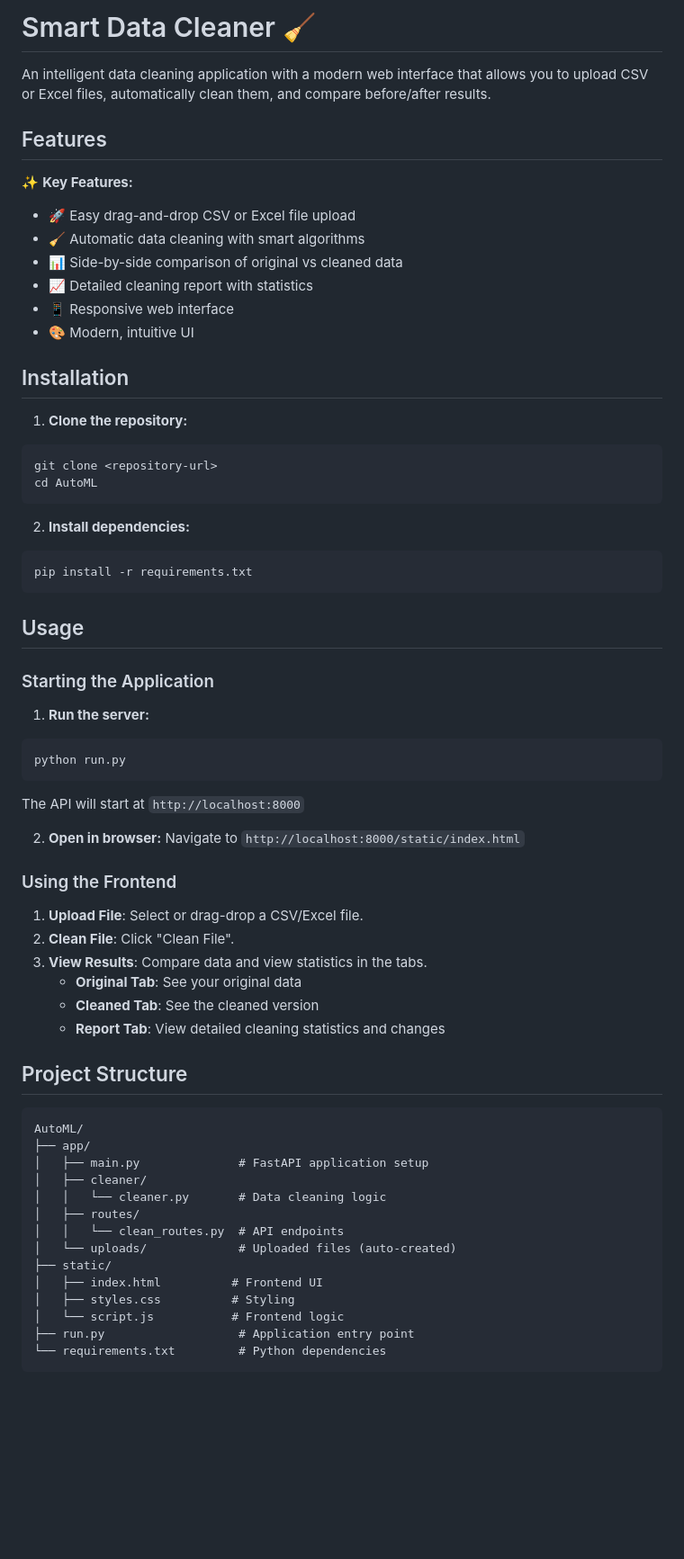
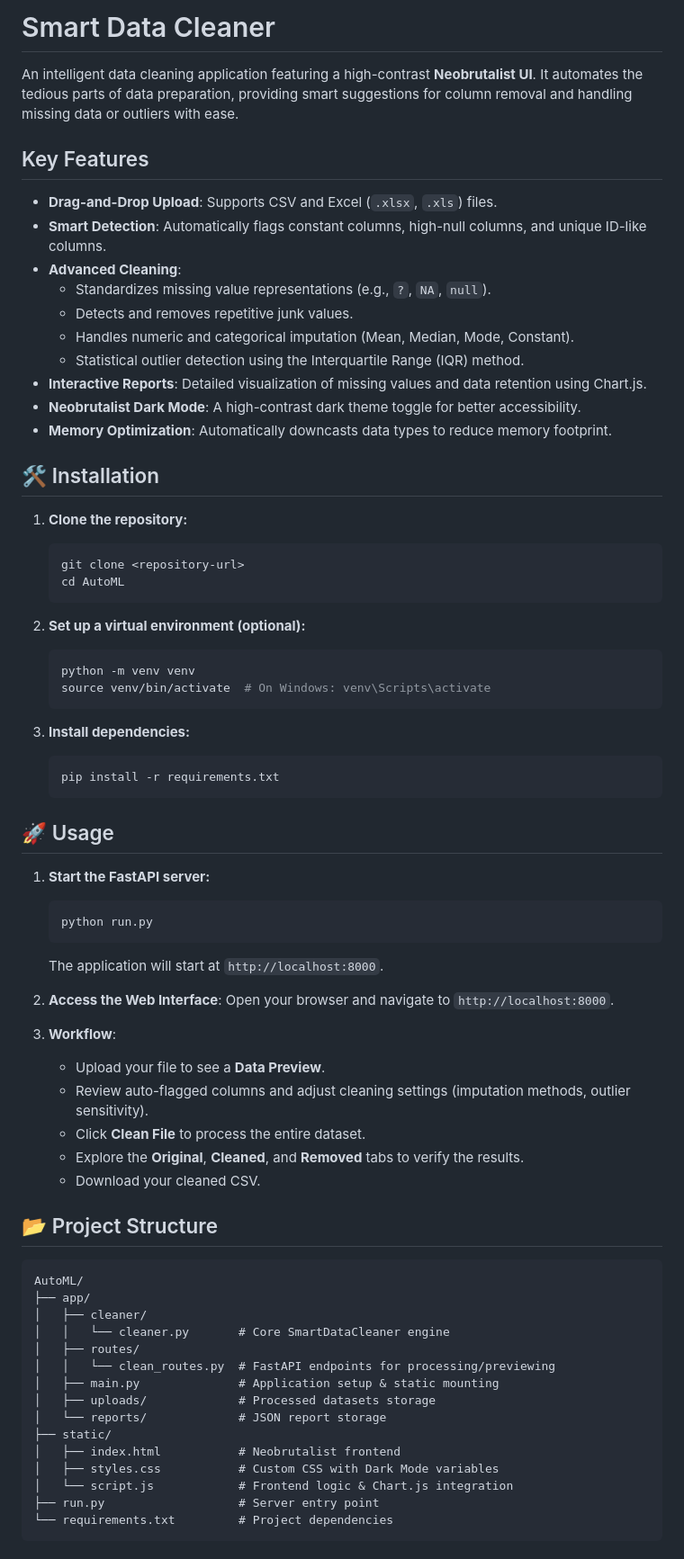
Before and after one commit to JaivPatel07/AutoML, a Markdown page: README.md, the part around one of its changes. Shown at 90% size. GitHub-like rendering; blank space fills up the shorter version.

Commit message:
Update README.md: Revise application description, enhance feature list, and improve installation and usage instructions

````diff
--- a/README.md
+++ b/README.md
@@ -1,69 +1,73 @@
-# Smart Data Cleaner 🧹
+# Smart Data Cleaner
 
-An intelligent data cleaning application with a modern web interface that allows you to upload CSV or Excel files, automatically clean them, and compare before/after results.
+An intelligent data cleaning application featuring a high-contrast **Neobrutalist UI**. It automates the tedious parts of data preparation, providing smart suggestions for column removal and handling missing data or outliers with ease.
 
-## Features
+## Key Features
+- **Drag-and-Drop Upload**: Supports CSV and Excel (`.xlsx`, `.xls`) files.
+- **Smart Detection**: Automatically flags constant columns, high-null columns, and unique ID-like columns.
+- **Advanced Cleaning**:
+    - Standardizes missing value representations (e.g., `?`, `NA`, `null`).
+    - Detects and removes repetitive junk values.
+    - Handles numeric and categorical imputation (Mean, Median, Mode, Constant).
+    - Statistical outlier detection using the Interquartile Range (IQR) method.
+- **Interactive Reports**: Detailed visualization of missing values and data retention using Chart.js.
+- **Neobrutalist Dark Mode**: A high-contrast dark theme toggle for better accessibility.
+- **Memory Optimization**: Automatically downcasts data types to reduce memory footprint.
 
-✨ **Key Features:**
-- 🚀 Easy drag-and-drop CSV or Excel file upload
-- 🧹 Automatic data cleaning with smart algorithms
-- 📊 Side-by-side comparison of original vs cleaned data
-- 📈 Detailed cleaning report with statistics
-- 📱 Responsive web interface
-- 🎨 Modern, intuitive UI
-
-## Installation
+## 🛠️ Installation
 
 1. **Clone the repository:**
-```bash
-git clone <repository-url>
-cd AutoML
-```
+   ```bash
+   git clone <repository-url>
+   cd AutoML
+   ```
 
-2. **Install dependencies:**
-```bash
-pip install -r requirements.txt
-```
+2. **Set up a virtual environment (optional):**
+   ```bash
+   python -m venv venv
+   source venv/bin/activate  # On Windows: venv\Scripts\activate
+   ```
 
-## Usage
+3. **Install dependencies:**
+   ```bash
+   pip install -r requirements.txt
+   ```
 
-### Starting the Application
+## 🚀 Usage
 
-1. **Run the server:**
-```bash
-python run.py
-```
+1. **Start the FastAPI server:**
+   ```bash
+   python run.py
+   ```
+   The application will start at `http://localhost:8000`.
 
-The API will start at `http://localhost:8000`
+2. **Access the Web Interface**:
+   Open your browser and navigate to `http://localhost:8000`.
 
-2. **Open in browser:**
-Navigate to `http://localhost:8000/static/index.html`
+3. **Workflow**:
+   - Upload your file to see a **Data Preview**.
+   - Review auto-flagged columns and adjust cleaning settings (imputation methods, outlier sensitivity).
+   - Click **Clean File** to process the entire dataset.
+   - Explore the **Original**, **Cleaned**, and **Removed** tabs to verify the results.
+   - Download your cleaned CSV.
 
-### Using the Frontend
-
-1. **Upload File**: Select or drag-drop a CSV/Excel file.
-2. **Clean File**: Click "Clean File".
-3. **View Results**: Compare data and view statistics in the tabs.
-   - **Original Tab**: See your original data
-   - **Cleaned Tab**: See the cleaned version
-   - **Report Tab**: View detailed cleaning statistics and changes
-
-## Project Structure
+## 📂 Project Structure
 
 ```
 AutoML/
 ├── app/
-│   ├── main.py              # FastAPI application setup
 │   ├── cleaner/
-│   │   └── cleaner.py       # Data cleaning logic
+│   │   └── cleaner.py       # Core SmartDataCleaner engine
 │   ├── routes/
-│   │   └── clean_routes.py  # API endpoints
-│   └── uploads/             # Uploaded files (auto-created)
+│   │   └── clean_routes.py  # FastAPI endpoints for processing/previewing
+│   ├── main.py              # Application setup & static mounting
+│   ├── uploads/             # Processed datasets storage
+│   └── reports/             # JSON report storage
 ├── static/
-│   ├── index.html          # Frontend UI
-│   ├── styles.css          # Styling
-│   └── script.js           # Frontend logic
-├── run.py                   # Application entry point
-└── requirements.txt         # Python dependencies
+│   ├── index.html           # Neobrutalist frontend
+│   ├── styles.css           # Custom CSS with Dark Mode variables
+│   └── script.js            # Frontend logic & Chart.js integration
+├── run.py                   # Server entry point
+└── requirements.txt         # Project dependencies
 ```
 
````
Also changed, not shown: other parts of README.md (+11 -77 lines).
